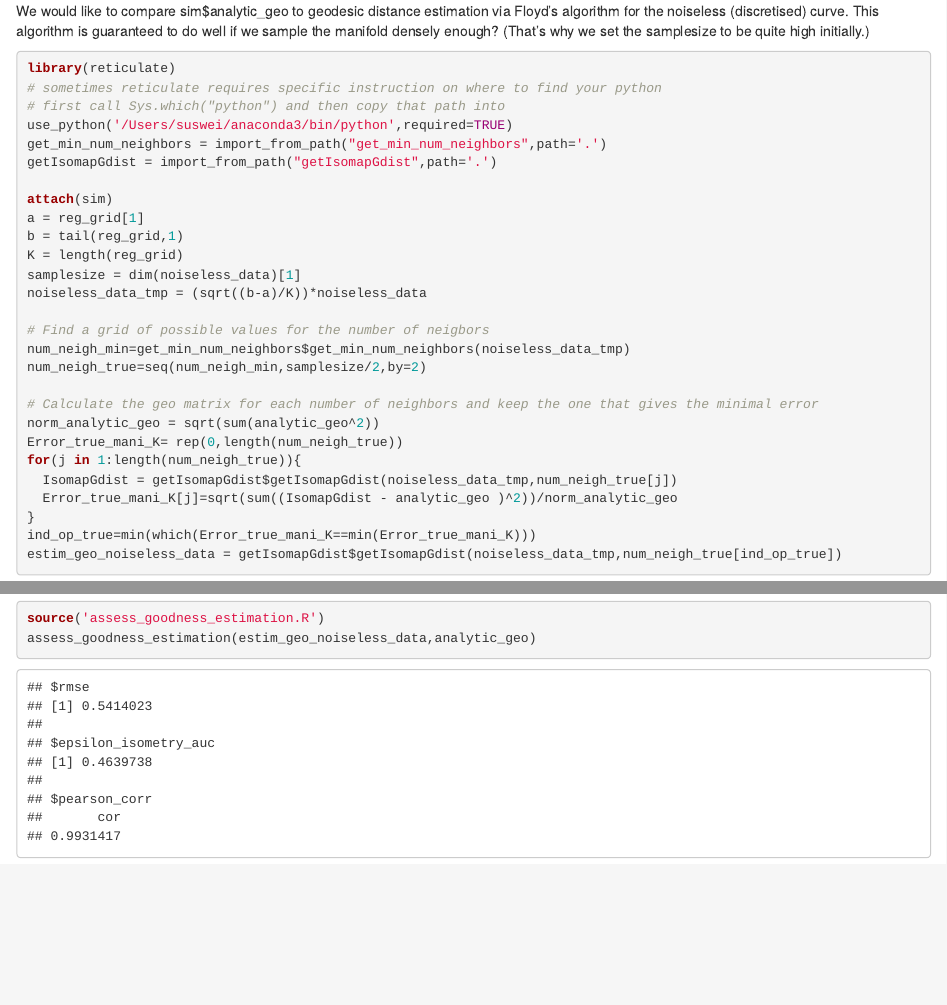
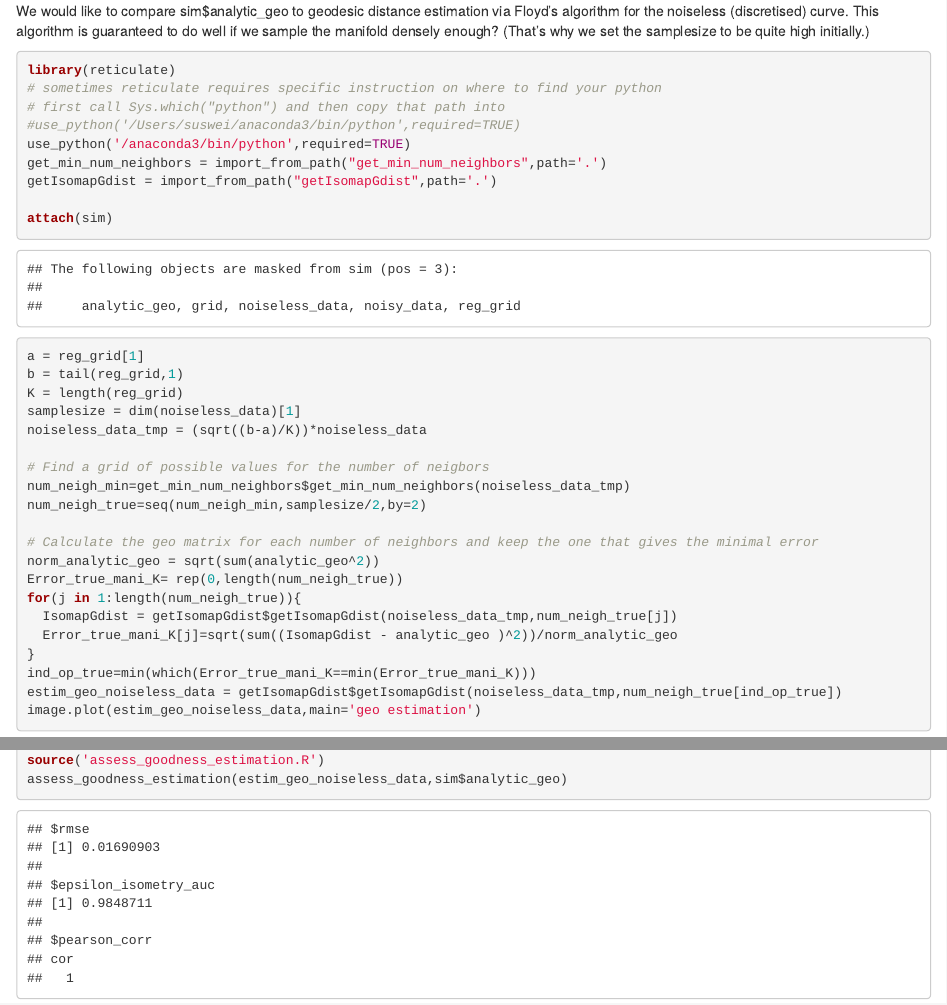
Before and after one commit to suswei/functional_manifold_data, an R Markdown document (test_analytic_geodesic_distance.Rmd): the page in a window 1100 px wide, from 1120 px down before the commit and from 530 px down after it, so that both start at the same text, and a second part further down, joined at a grey line. The pictures show the output file test_analytic_geodesic_distance.html that the author committed with the source, opened offline; library style sheets and scripts come from the installed R packages.

Commit message:
change html

````diff
--- a/test_analytic_geodesic_distance.Rmd
+++ b/test_analytic_geodesic_distance.Rmd
@@ -2,6 +2,7 @@
 title: Test if analytic derivation of geodesic distance for curves from sim_functional_data.R
   is correct
 output:
+  pdf_document: default
   html_document:
     df_print: paged
 ---
@@ -34,7 +35,8 @@ We would like to compare sim$analytic_geo to geodesic distance estimation via Fl
 library(reticulate)
 # sometimes reticulate requires specific instruction on where to find your python
 # first call Sys.which("python") and then copy that path into
-use_python('/Users/suswei/anaconda3/bin/python',required=TRUE)
+#use_python('/Users/suswei/anaconda3/bin/python',required=TRUE)
+use_python('/anaconda3/bin/python',required=TRUE)
 get_min_num_neighbors = import_from_path("get_min_num_neighbors",path='.')
 getIsomapGdist = import_from_path("getIsomapGdist",path='.')
 
@@ -58,10 +60,12 @@ for(j in 1:length(num_neigh_true)){
 }
 ind_op_true=min(which(Error_true_mani_K==min(Error_true_mani_K)))
 estim_geo_noiseless_data = getIsomapGdist$getIsomapGdist(noiseless_data_tmp,num_neigh_true[ind_op_true])
+image.plot(estim_geo_noiseless_data,main='geo estimation')
 ```
+
 If the analytic derviation is correct, then estim_geo_noiseless_data should be extremely similar to analytic_geo. We can assess their closeness using assess_goodness_estimation.R. Running this notebook for sce=1 gives rmse on the order of e-16.
 ```{r}
 library(MESS)
 source('assess_goodness_estimation.R')
-assess_goodness_estimation(estim_geo_noiseless_data,analytic_geo)
+assess_goodness_estimation(estim_geo_noiseless_data,sim$analytic_geo)
 ```
````
Also changed, not shown: test_analytic_geodesic_distance.html.
